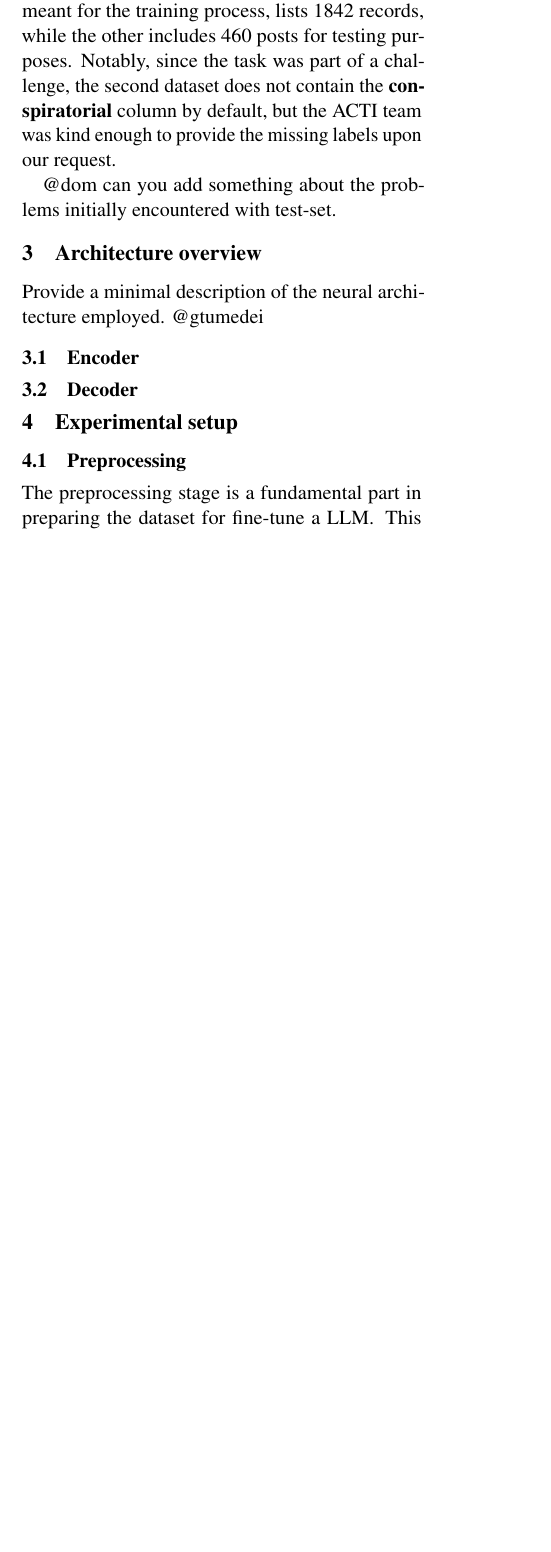
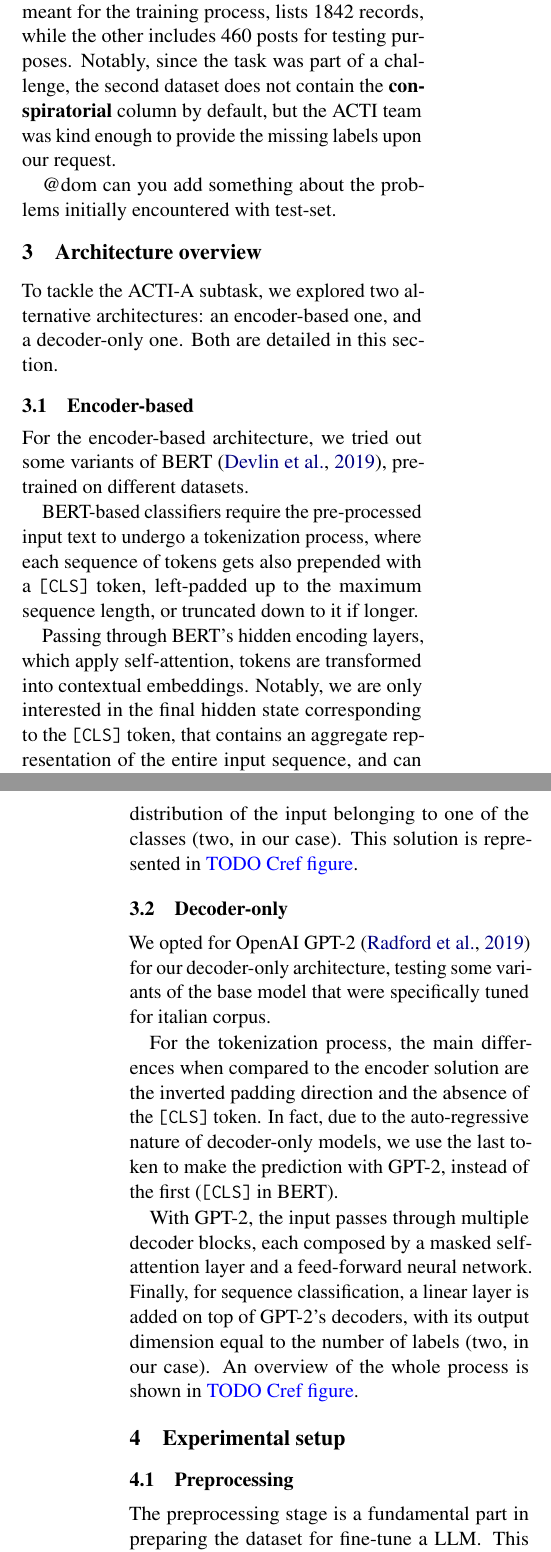
Before and after one commit to anitvam/BISS-2024-LLM-project, a LaTeX paper (BISS-2024-LLM-project.tex): part of one column of page 1 of 3 before the commit and two parts of the columns of pages 1 and 2 of 3 after it, the two joined at a grey line, cut so that both start at the same text, the shorter picture padded with empty space. Compiled offline with pdfLaTeX.

Commit message:
describe the two architetures

```diff
--- a/BISS-2024-LLM-project.tex
+++ b/BISS-2024-LLM-project.tex
@@ -144,13 +144,36 @@ missing labels upon our request.
 @dom can you add something about the problems initially encountered with test-set.
 
 \section{Architecture overview}\label{sec:architecture-overview}
-Provide a minimal description of the neural architecture employed.
-@gtumedei
+To tackle the \ac{acti}-A subtask, we explored two alternative architectures: an encoder-based one, and
+a decoder-only one. Both are detailed in this section.
 
-\subsection{Encoder}
+\subsection{Encoder-based}
+For the encoder-based architecture, we tried out some variants of BERT \cite{devlin-etal-2019-bert}, pre-trained on different
+datasets.
 
-\subsection{Decoder}
+BERT-based classifiers require the pre-processed input text to undergo a tokenization process, where each
+sequence of tokens gets also prepended with a \texttt{[CLS]} token, left-padded up to the maximum sequence
+length, or truncated down to it if longer.
 
+Passing through BERT's hidden encoding layers, which apply self-attention, tokens are transformed into
+contextual embeddings. Notably, we are only interested in the final hidden state corresponding to the
+\texttt{[CLS]} token, that contains an aggregate representation of the entire input sequence, and can be
+fed to a linear classifier to obtain the probability distribution of the input belonging to one of the
+classes (two, in our case). This solution is represented in \meta{TODO Cref figure}.
+
+\subsection{Decoder-only}
+We opted for OpenAI GPT-2 \cite{radford2019language} for our decoder-only architecture, testing some variants of the base
+model that were specifically tuned for italian corpus.
+
+For the tokenization process, the main differences when compared to the encoder solution are the inverted
+padding direction and the absence of the \texttt{[CLS]} token. In fact, due to the auto-regressive nature
+of decoder-only models, we use the last token to make the prediction with GPT-2, instead of the first
+(\texttt{[CLS]} in BERT).
+
+With GPT-2, the input passes through multiple decoder blocks, each composed by a masked self-attention layer
+and a feed-forward neural network. Finally, for sequence classification, a linear layer is added on top of
+GPT-2's decoders, with its output dimension equal to the number of labels (two, in our case). An overview
+of the whole process is shown in \meta{TODO Cref figure}.
 
 \section{Experimental setup}\label{sec:experimental-setup}
 
```
Also changed, not shown: bibliography.bib (+26 -0 lines).
